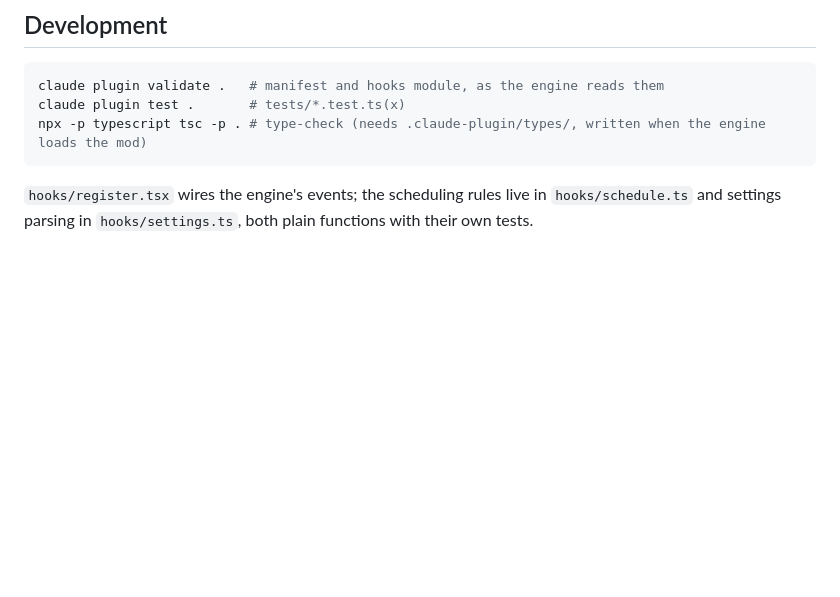
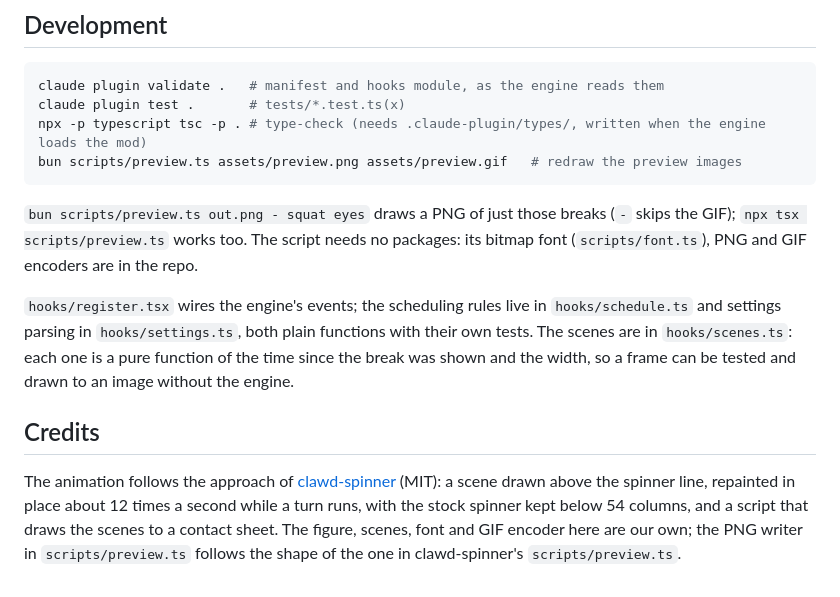
Before and after one commit to mamrezme/30yr-uptime, a Markdown page: README.md, the part around one of its changes. Drawn GitHub-style; blank space fills up the shorter version.

````diff
--- a/README.md
+++ b/README.md
@@ -23,6 +29,13 @@ An invalid value (negative, not a number) uses the default.
 claude plugin validate .   # manifest and hooks module, as the engine reads them
 claude plugin test .       # tests/*.test.ts(x)
 npx -p typescript tsc -p . # type-check (needs .claude-plugin/types/, written when the engine loads the mod)
+bun scripts/preview.ts assets/preview.png assets/preview.gif   # redraw the preview images
 ```
 
-`hooks/register.tsx` wires the engine's events; the scheduling rules live in `hooks/schedule.ts` and settings parsing in `hooks/settings.ts`, both plain functions with their own tests.
+`bun scripts/preview.ts out.png - squat eyes` draws a PNG of just those breaks (`-` skips the GIF); `npx tsx scripts/preview.ts` works too. The script needs no packages: its bitmap font (`scripts/font.ts`), PNG and GIF encoders are in the repo.
+
+`hooks/register.tsx` wires the engine's events; the scheduling rules live in `hooks/schedule.ts` and settings parsing in `hooks/settings.ts`, both plain functions with their own tests. The scenes are in `hooks/scenes.ts`: each one is a pure function of the time since the break was shown and the width, so a frame can be tested and drawn to an image without the engine.
+
+## Credits
+
+The animation follows the approach of [clawd-spinner](https://github.com/saiharsha03/clawd-spinner) (MIT): a scene drawn above the spinner line, repainted in place about 12 times a second while a turn runs, with the stock spinner kept below 54 columns, and a script that draws the scenes to a contact sheet. The figure, scenes, font and GIF encoder here are our own; the PNG writer in `scripts/preview.ts` follows the shape of the one in clawd-spinner's `scripts/preview.ts`.
````
Also changed, not shown: other parts of README.md (+6 -0 lines), assets/preview.png (added), 3 other files.
